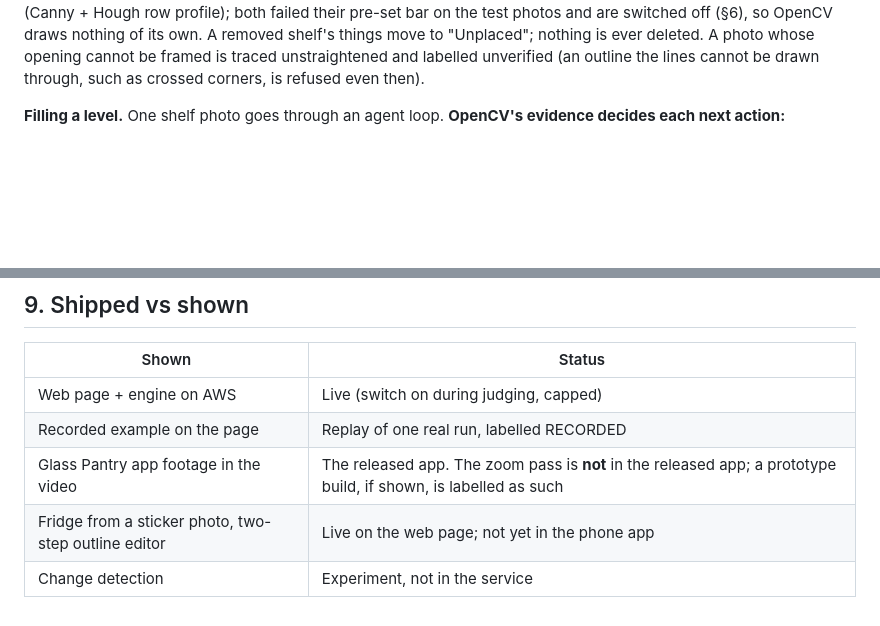
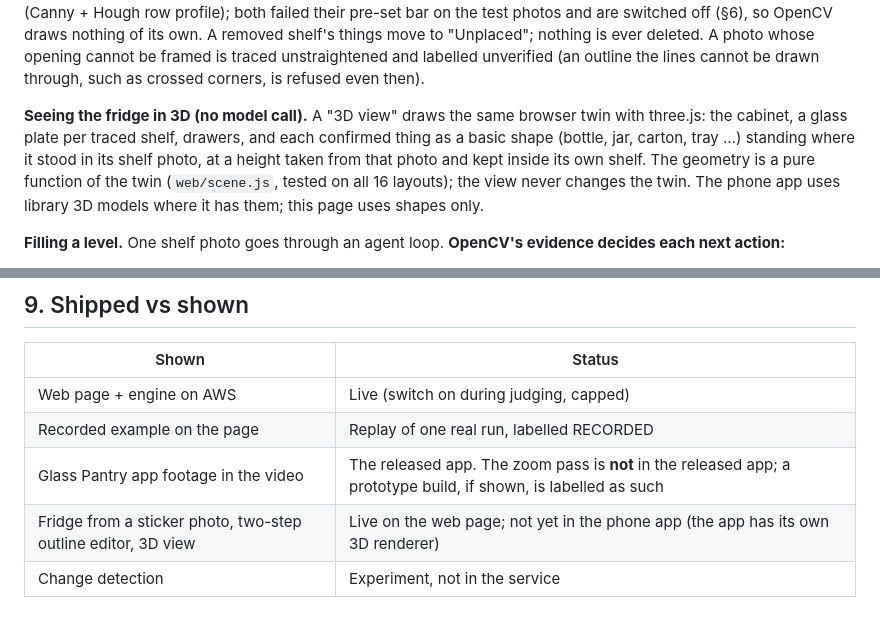
Before and after one commit to juanpark/glass-pantry-opencv, a Markdown page: docs/report.md, 2 parts joined by grey strips. Drawn GitHub-style; blank space fills up the shorter version.

Commit message:
Report: the 3D view

```diff
--- a/docs/report.md
+++ b/docs/report.md
@@ -42,6 +42,12 @@ confirms. We also built OpenCV suggestions for the corners (largest valid convex
 draws nothing of its own. A removed shelf's things move to "Unplaced"; nothing is ever deleted. A photo whose
 opening cannot be framed is traced unstraightened and labelled unverified (an outline the lines cannot be drawn
 through, such as crossed corners, is refused even then).
+
+**Seeing the fridge in 3D (no model call).** A "3D view" draws the same browser twin with three.js: the cabinet,
+a glass plate per traced shelf, drawers, and each confirmed thing as a basic shape (bottle, jar, carton, tray …)
+standing where it stood in its shelf photo, at a height taken from that photo and kept inside its own shelf. The
+geometry is a pure function of the twin (`web/scene.js`, tested on all 16 layouts); the view never changes the twin.
+The phone app uses library 3D models where it has them; this page uses shapes only.
 
 **Filling a level.** One shelf photo goes through an agent loop. **OpenCV's evidence decides each next action:**
 
@@ -194,5 +200,5 @@ cost is expected to be lower but is unmeasured.
 | Web page + engine on AWS | Live (switch on during judging, capped) |
 | Recorded example on the page | Replay of one real run, labelled RECORDED |
 | Glass Pantry app footage in the video | The released app. The zoom pass is **not** in the released app; a prototype build, if shown, is labelled as such |
-| Fridge from a sticker photo, two-step outline editor | Live on the web page; not yet in the phone app |
+| Fridge from a sticker photo, two-step outline editor, 3D view | Live on the web page; not yet in the phone app (the app has its own 3D renderer) |
 | Change detection | Experiment, not in the service |
```
